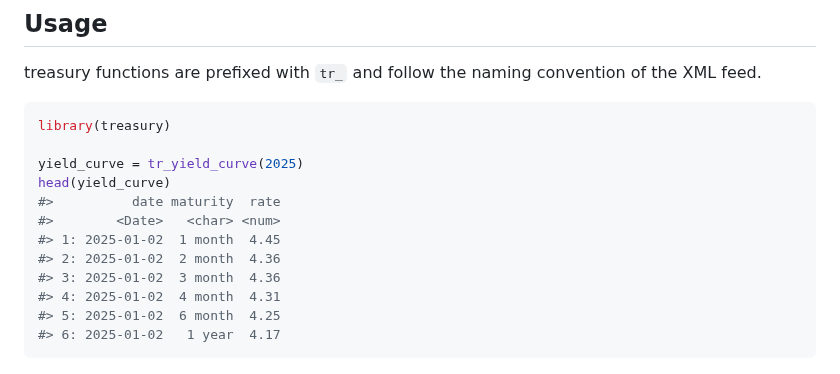
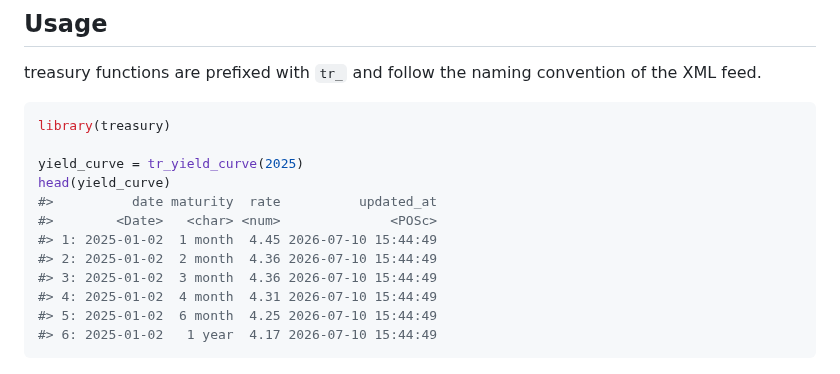
Before and after one commit to m-muecke/treasury, a Markdown page: README.md, the part around the change. Drawn GitHub-style.

Commit message:
chore: rebuild readme

````diff
--- a/README.md
+++ b/README.md
@@ -45,14 +45,14 @@ library(treasury)
 
 yield_curve = tr_yield_curve(2025)
 head(yield_curve)
-#>          date maturity  rate
-#>        <Date>   <char> <num>
-#> 1: 2025-01-02  1 month  4.45
-#> 2: 2025-01-02  2 month  4.36
-#> 3: 2025-01-02  3 month  4.36
-#> 4: 2025-01-02  4 month  4.31
-#> 5: 2025-01-02  6 month  4.25
-#> 6: 2025-01-02   1 year  4.17
+#>          date maturity  rate          updated_at
+#>        <Date>   <char> <num>              <POSc>
+#> 1: 2025-01-02  1 month  4.45 2026-07-10 15:44:49
+#> 2: 2025-01-02  2 month  4.36 2026-07-10 15:44:49
+#> 3: 2025-01-02  3 month  4.36 2026-07-10 15:44:49
+#> 4: 2025-01-02  4 month  4.31 2026-07-10 15:44:49
+#> 5: 2025-01-02  6 month  4.25 2026-07-10 15:44:49
+#> 6: 2025-01-02   1 year  4.17 2026-07-10 15:44:49
 ```
 
 <img src="man/figures/README-plot-1.png" alt="" width="100%" />
````
Also changed, not shown: man/figures/README-plot-1.png.
